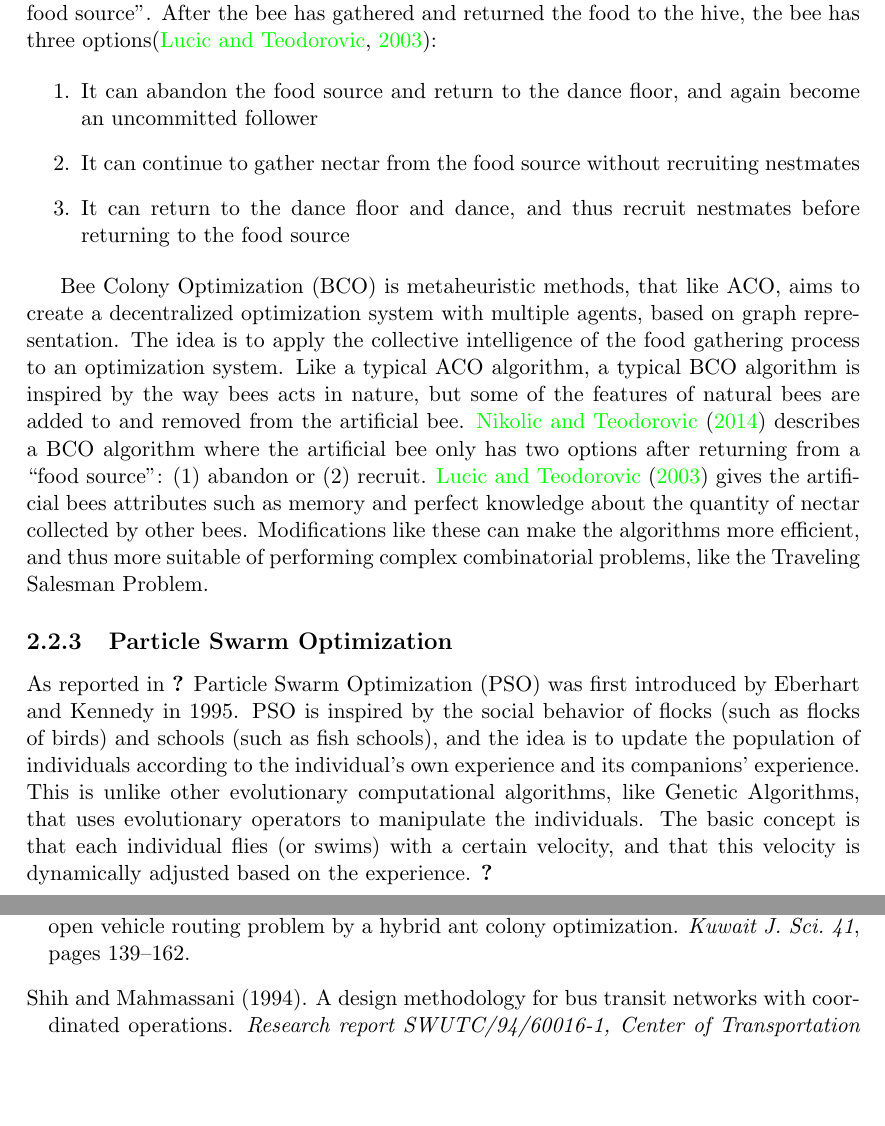
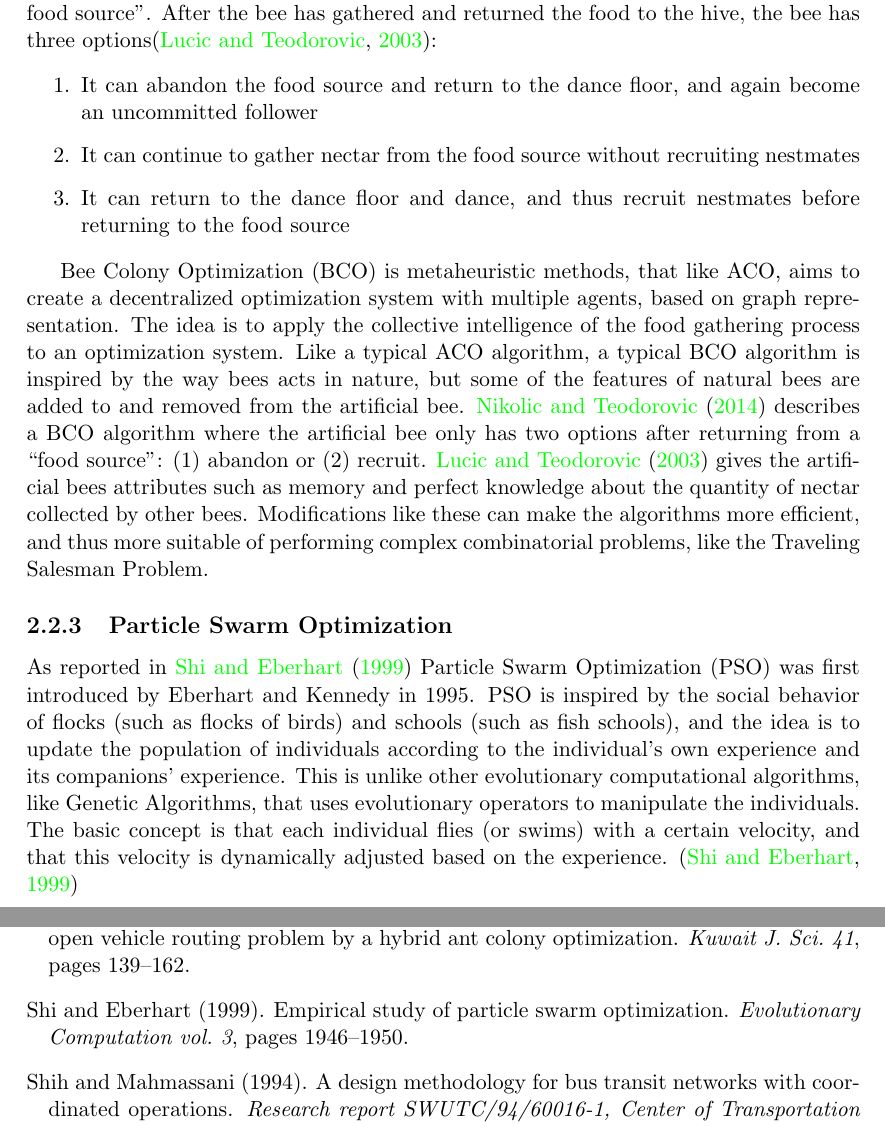
Before and after one commit to hanngu/msc-documentation, a LaTeX thesis (thesis/Report.tex, which reads thesis/chapters/backgroundTheoryAndMotivation/swarmIntelligence.tex): two parts of pages 13 and 29 of 43, joined at a grey line, cut so that both start at the same text, the shorter picture padded with empty space. Compiled offline with pdfLaTeX.

Commit message:
tweaks PSO

```diff
--- a/thesis/chapters/backgroundTheoryAndMotivation/swarmIntelligence.tex
+++ b/thesis/chapters/backgroundTheoryAndMotivation/swarmIntelligence.tex
@@ -48,7 +48,7 @@ Bee Colony Optimization (BCO) is metaheuristic methods, that like ACO, aims to c
 \subsection{Particle Swarm Optimization}
 %[TODO]: Skrive om PSO
 % http://ieeexplore.ieee.org/stamp/stamp.jsp?tp=&arnumber=785511
-As reported in \citet{referanse} Particle Swarm Optimization (PSO) was first introduced by Eberhart and Kennedy in 1995. PSO is inspired by the social behavior of flocks (such as flocks of birds) and schools (such as fish schools), and the idea is to update the population of individuals according to the individual's own experience and its companions' experience. This is unlike other evolutionary computational algorithms, like Genetic Algorithms, that uses evolutionary operators to manipulate the individuals. The basic concept is that each individual flies (or swims) with a certain velocity, and that this velocity is dynamically adjusted based on the experience. \citet{referanse}
+As reported in \citet{shi99} Particle Swarm Optimization (PSO) was first introduced by Eberhart and Kennedy in 1995. PSO is inspired by the social behavior of flocks (such as flocks of birds) and schools (such as fish schools), and the idea is to update the population of individuals according to the individual's own experience and its companions' experience. This is unlike other evolutionary computational algorithms, like Genetic Algorithms, that uses evolutionary operators to manipulate the individuals. The basic concept is that each individual flies (or swims) with a certain velocity, and that this velocity is dynamically adjusted based on the experience. \citep{shi99}
 
 %TODO: Skrive om fordeler og ulemper
 %TODO: Kanskje finne en algoritme
```
